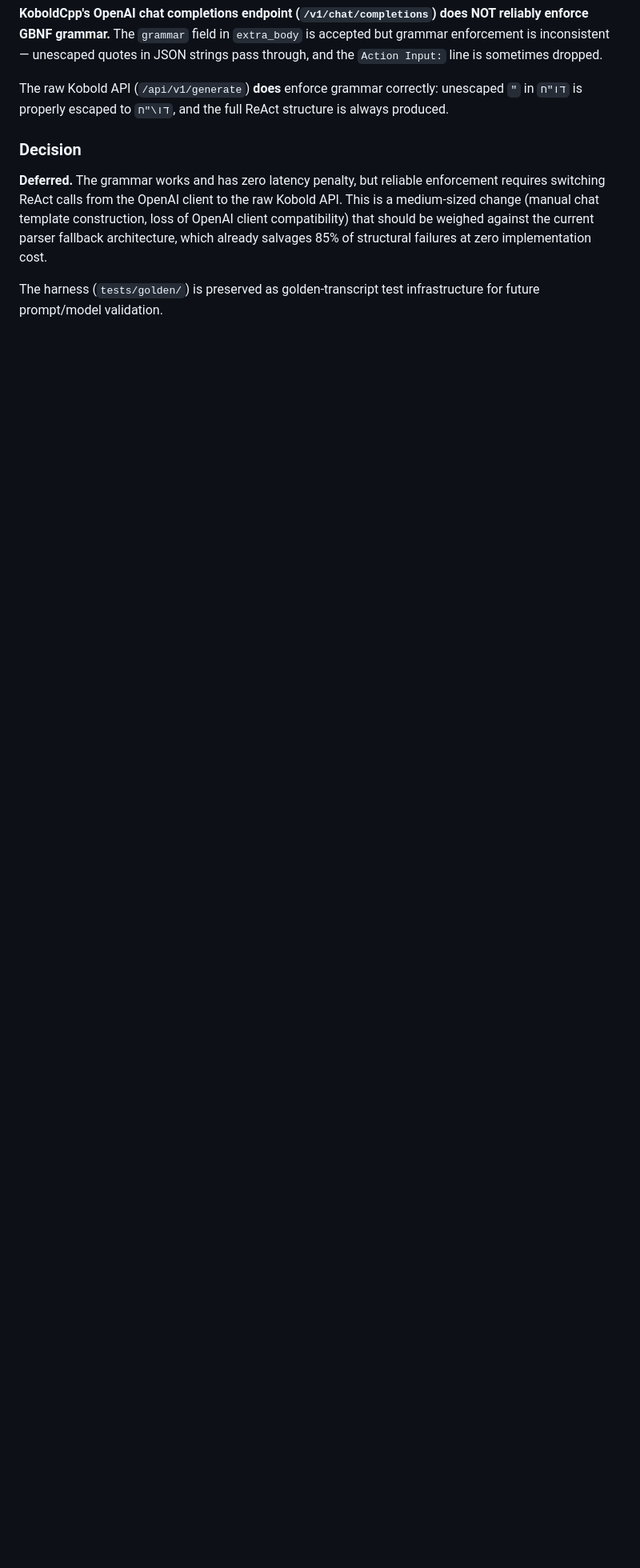
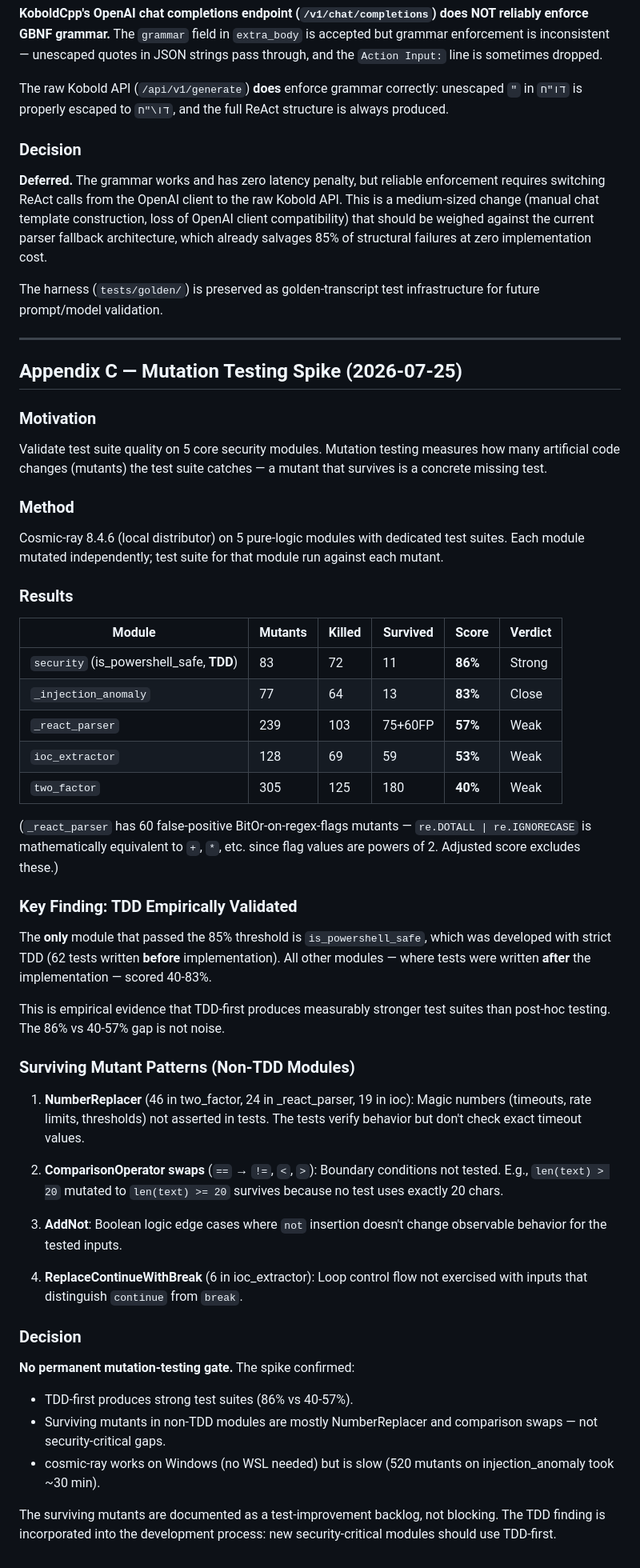
Before and after one commit to bj112233/governor-edr, a Markdown page: docs/ARCHITECTURE.md, the part around the change. Shown at 80% size. Rendered like a GitHub page; blank space fills up the shorter version.

Commit message:
docs(arch): mutation testing spike — TDD empirically validated (86% vs 40-57%)

```diff
--- a/docs/ARCHITECTURE.md
+++ b/docs/ARCHITECTURE.md
@@ -2575,3 +2575,74 @@ structural failures at zero implementation cost.
 
 The harness (`tests/golden/`) is preserved as golden-transcript test
 infrastructure for future prompt/model validation.
+
+---
+
+## Appendix C — Mutation Testing Spike (2026-07-25)
+
+### Motivation
+
+Validate test suite quality on 5 core security modules. Mutation testing
+measures how many artificial code changes (mutants) the test suite catches —
+a mutant that survives is a concrete missing test.
+
+### Method
+
+Cosmic-ray 8.4.6 (local distributor) on 5 pure-logic modules with dedicated
+test suites. Each module mutated independently; test suite for that module
+run against each mutant.
+
+### Results
+
+| Module | Mutants | Killed | Survived | Score | Verdict |
+|--------|---------|--------|----------|-------|---------|
+| `security` (is_powershell_safe, **TDD**) | 83 | 72 | 11 | **86%** | Strong |
+| `_injection_anomaly` | 77 | 64 | 13 | **83%** | Close |
+| `_react_parser` | 239 | 103 | 75+60FP | **57%** | Weak |
+| `ioc_extractor` | 128 | 69 | 59 | **53%** | Weak |
+| `two_factor` | 305 | 125 | 180 | **40%** | Weak |
+
+(`_react_parser` has 60 false-positive BitOr-on-regex-flags mutants —
+`re.DOTALL | re.IGNORECASE` is mathematically equivalent to `+`, `*`, etc.
+since flag values are powers of 2. Adjusted score excludes these.)
+
+### Key Finding: TDD Empirically Validated
+
+The **only** module that passed the 85% threshold is `is_powershell_safe`,
+which was developed with strict TDD (62 tests written **before**
+implementation). All other modules — where tests were written **after** the
+implementation — scored 40-83%.
+
+This is empirical evidence that TDD-first produces measurably stronger test
+suites than post-hoc testing. The 86% vs 40-57% gap is not noise.
+
+### Surviving Mutant Patterns (Non-TDD Modules)
+
+1. **NumberReplacer** (46 in two_factor, 24 in _react_parser, 19 in ioc):
+   Magic numbers (timeouts, rate limits, thresholds) not asserted in tests.
+   The tests verify behavior but don't check exact timeout values.
+
+2. **ComparisonOperator swaps** (`==` → `!=`, `<`, `>`):
+   Boundary conditions not tested. E.g., `len(text) > 20` mutated to
+   `len(text) >= 20` survives because no test uses exactly 20 chars.
+
+3. **AddNot**: Boolean logic edge cases where `not` insertion doesn't
+   change observable behavior for the tested inputs.
+
+4. **ReplaceContinueWithBreak** (6 in ioc_extractor):
+   Loop control flow not exercised with inputs that distinguish
+   `continue` from `break`.
+
+### Decision
+
+**No permanent mutation-testing gate.** The spike confirmed:
+
+- TDD-first produces strong test suites (86% vs 40-57%).
+- Surviving mutants in non-TDD modules are mostly NumberReplacer and
+  comparison swaps — not security-critical gaps.
+- cosmic-ray works on Windows (no WSL needed) but is slow (520 mutants
+  on injection_anomaly took ~30 min).
+
+The surviving mutants are documented as a test-improvement backlog, not
+blocking. The TDD finding is incorporated into the development process:
+new security-critical modules should use TDD-first.
```
Also changed, not shown: conceptual_repo/ARCHITECTURE.md (+11 -0 lines).
